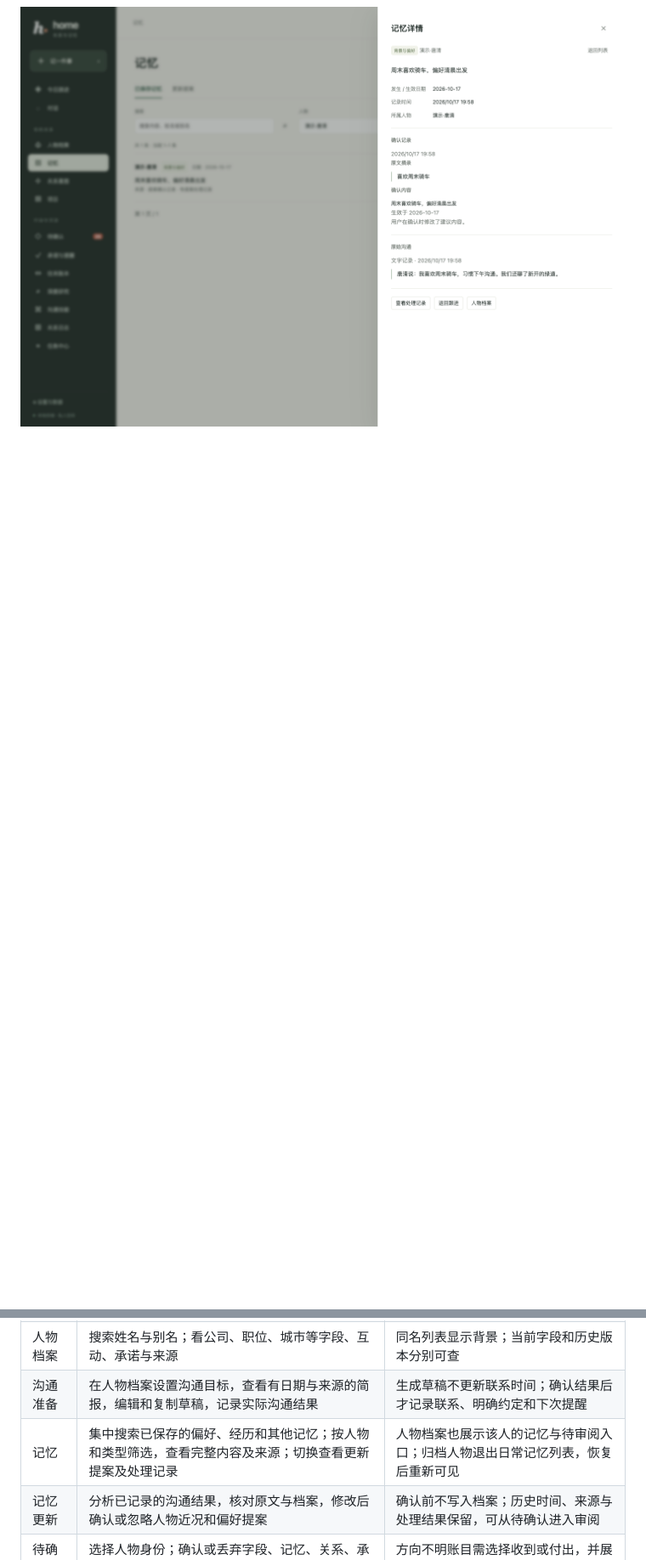
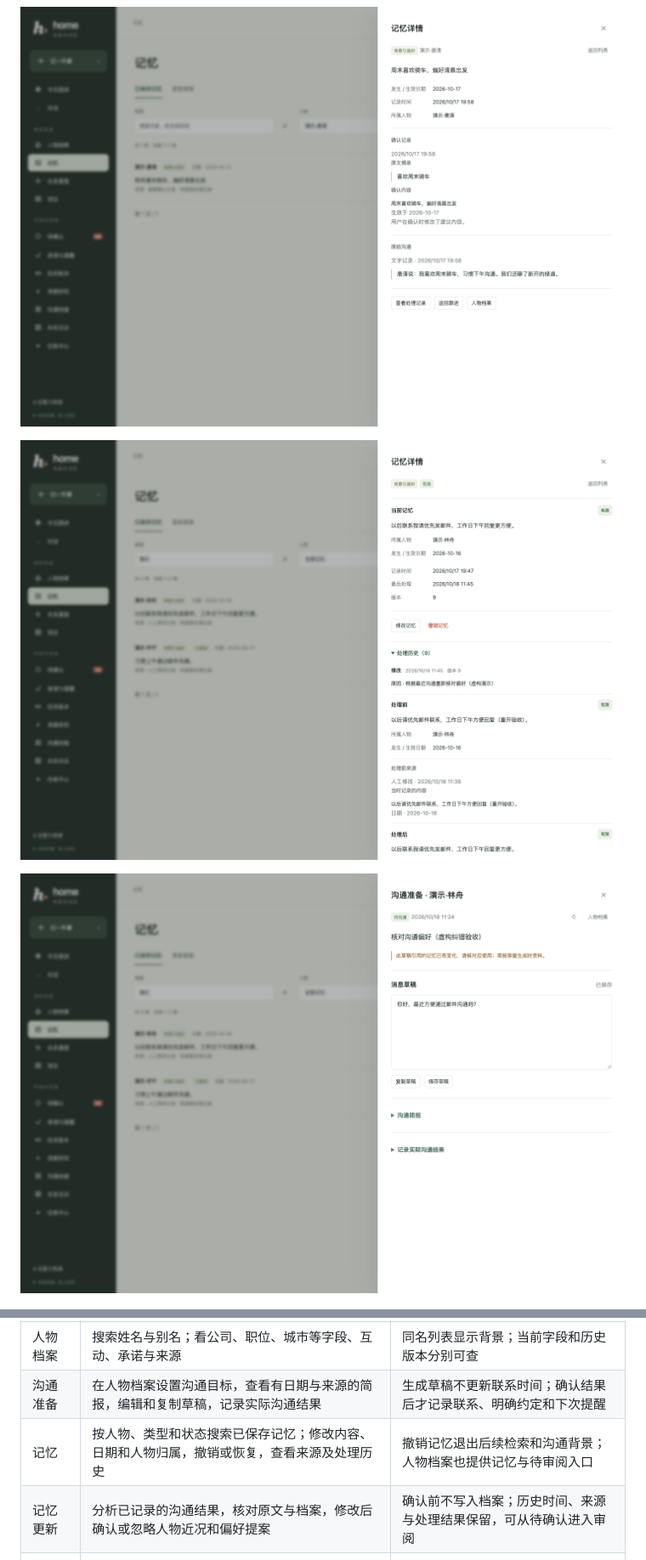
Before and after one commit to ahahome/home-local, a Markdown page: README.md, 2 parts joined by grey strips. Shown: that part at 85% size. Rendered like a GitHub page; pictures changed too: docs/assets/memories-v06-brief-warning.png (added), docs/assets/memories-v06-correction-desktop.png (added); blank space fills up the shorter version.

```diff
--- a/README.md
+++ b/README.md
@@ -39,6 +40,10 @@
 
 ![记忆详情：分别查看确认时的修改与原始沟通来源](docs/assets/memories-v05-detail.png)
 
+![记忆纠错：保留处理前后值、原因、日期和来源](docs/assets/memories-v06-correction-desktop.png)
+
+![历史沟通草稿：引用的记忆变化时显式提示，保留原简报](docs/assets/memories-v06-brief-warning.png)
+
 ![关系星图：61 位可见人物，密集数据默认平面布局](docs/assets/mock-atlas.png)
 
 ## 功能与入口
@@ -49,7 +54,7 @@
 | 对话 | 记录事实、查询档案、比较人物、起草跟进；上传附件 | 首次发送自动建会话；显示流式回答、工具进度和逐条保存回执 |
 | 人物档案 | 搜索姓名与别名；看公司、职位、城市等字段、互动、承诺与来源 | 同名列表显示背景；当前字段和历史版本分别可查 |
 | 沟通准备 | 在人物档案设置沟通目标，查看有日期与来源的简报，编辑和复制草稿，记录实际沟通结果 | 生成草稿不更新联系时间；确认结果后才记录联系、明确约定和下次提醒 |
-| 记忆 | 集中搜索已保存的偏好、经历和其他记忆；按人物和类型筛选，查看完整内容及来源；切换查看更新提案及处理记录 | 人物档案也展示该人的记忆与待审阅入口；归档人物退出日常记忆列表，恢复后重新可见 |
+| 记忆 | 按人物、类型和状态搜索已保存记忆；修改内容、日期和人物归属，撤销或恢复，查看来源及处理历史 | 撤销记忆退出后续检索和沟通背景；人物档案也提供记忆与待审阅入口 |
 | 记忆更新 | 分析已记录的沟通结果，核对原文与档案，修改后确认或忽略人物近况和偏好提案 | 确认前不写入档案；历史时间、来源与处理结果保留，可从待确认进入审阅 |
 | 待确认 | 选择人物身份；确认或丢弃字段、记忆、关系、承诺和账目 | 方向不明账目需选择收到或付出，并展示原文；确认前不计入汇总 |
 | 承诺与提醒 | 查看我答应的、对方答应的事情及到期时间；标记完成 | 有到期日的承诺建立提醒，完成后取消尚未触发的关联提醒 |
```
Also changed, not shown: other parts of README.md (+20 -5 lines), docs/assets/memories-v06-correction-mobile.png (added), 14 other files.
